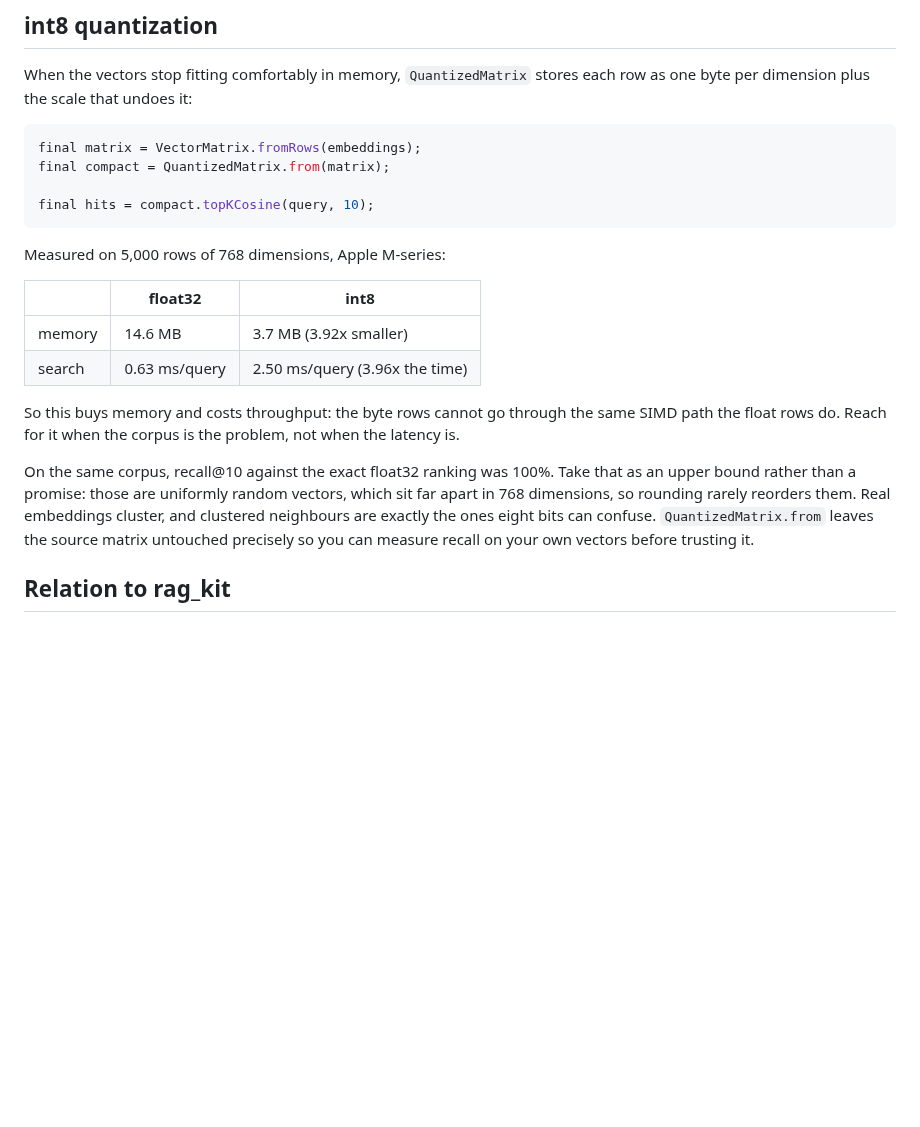
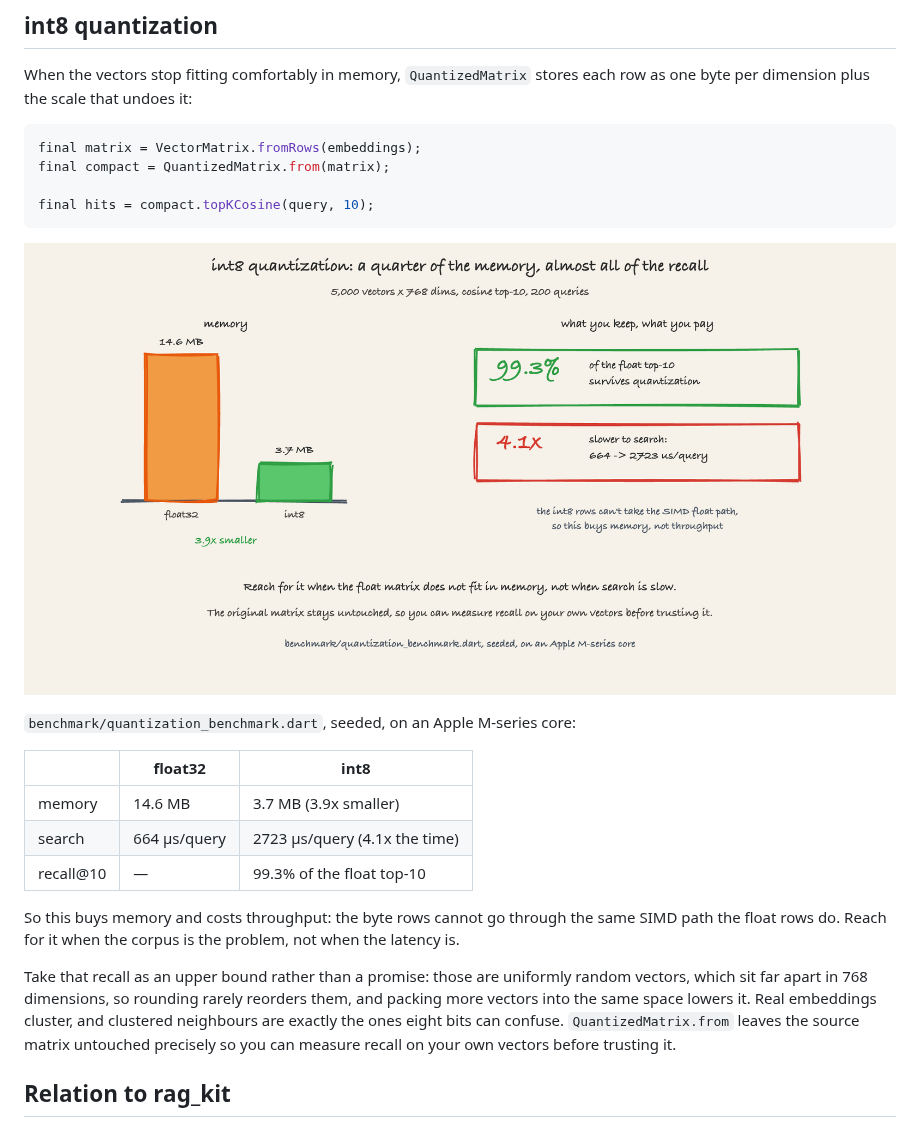
Before and after one commit to Yusufihsangorgel/vector_kit, a Markdown page: README.md, the part around the change. Drawn GitHub-style; pictures changed too: doc/quantization.png (added); blank space fills up the shorter version.

````diff
--- a/README.md
+++ b/README.md
@@ -147,24 +147,26 @@ final compact = QuantizedMatrix.from(matrix);
 final hits = compact.topKCosine(query, 10);
 ```
 
-Measured on 5,000 rows of 768 dimensions, Apple M-series:
+![int8 quantization on 5,000 vectors of 768 dimensions: memory drops from 14.6 MB to 3.7 MB, 3.9 times smaller; 99.3% of the float top-10 survives quantization; search is 4.1 times slower, 664 to 2723 microseconds per query, because the int8 rows cannot take the SIMD float path, so this buys memory not throughput.](https://raw.githubusercontent.com/Yusufihsangorgel/vector_kit/main/doc/quantization.png)
+
+`benchmark/quantization_benchmark.dart`, seeded, on an Apple M-series core:
 
 | | float32 | int8 |
 |---|---|---|
-| memory | 14.6 MB | 3.7 MB (3.92x smaller) |
-| search | 0.63 ms/query | 2.50 ms/query (3.96x the time) |
+| memory | 14.6 MB | 3.7 MB (3.9x smaller) |
+| search | 664 µs/query | 2723 µs/query (4.1x the time) |
+| recall@10 | — | 99.3% of the float top-10 |
 
 So this buys memory and costs throughput: the byte rows cannot go through the
 same SIMD path the float rows do. Reach for it when the corpus is the problem,
 not when the latency is.
 
-On the same corpus, recall@10 against the exact float32 ranking was 100%. Take
-that as an upper bound rather than a promise: those are uniformly random
-vectors, which sit far apart in 768 dimensions, so rounding rarely reorders
-them. Real embeddings cluster, and clustered neighbours are exactly the ones
-eight bits can confuse. `QuantizedMatrix.from` leaves the source matrix
-untouched precisely so you can measure recall on your own vectors before
-trusting it.
+Take that recall as an upper bound rather than a promise: those are uniformly
+random vectors, which sit far apart in 768 dimensions, so rounding rarely
+reorders them, and packing more vectors into the same space lowers it. Real
+embeddings cluster, and clustered neighbours are exactly the ones eight bits
+can confuse. `QuantizedMatrix.from` leaves the source matrix untouched
+precisely so you can measure recall on your own vectors before trusting it.
 
 ## Relation to rag_kit
 
````
Also changed, not shown: CHANGELOG.md (+10 -0 lines), 3 other files.
